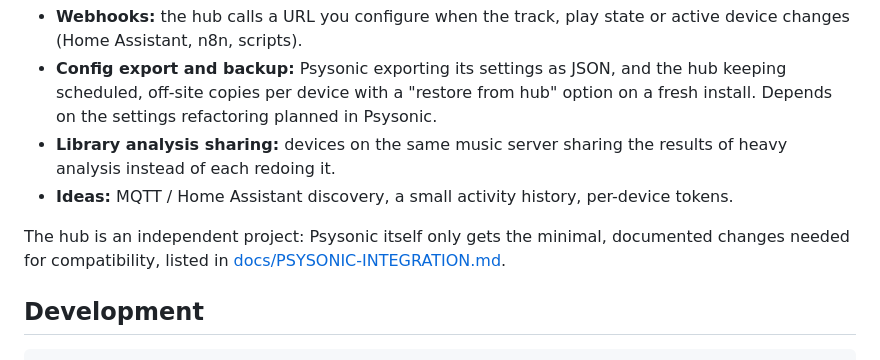
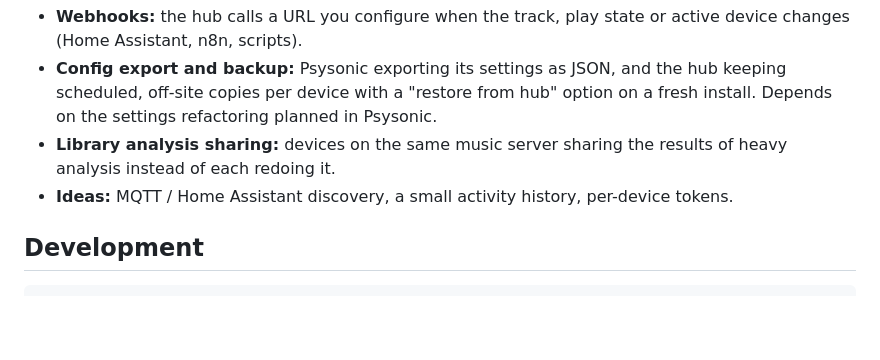
Before and after one commit to ImAsra/psysonic-hub, a Markdown page: README.md, the part around the change. GitHub-like rendering; blank space fills up the shorter version.

````diff
--- a/README.md
+++ b/README.md
@@ -94,8 +94,6 @@ Planned or under consideration, roughly in this order:
 - **Library analysis sharing:** devices on the same music server sharing the results of heavy analysis instead of each redoing it.
 - **Ideas:** MQTT / Home Assistant discovery, a small activity history, per-device tokens.
 
-The hub is an independent project: Psysonic itself only gets the minimal, documented changes needed for compatibility, listed in [docs/PSYSONIC-INTEGRATION.md](docs/PSYSONIC-INTEGRATION.md).
-
 ## Development
 
 ```sh
````
